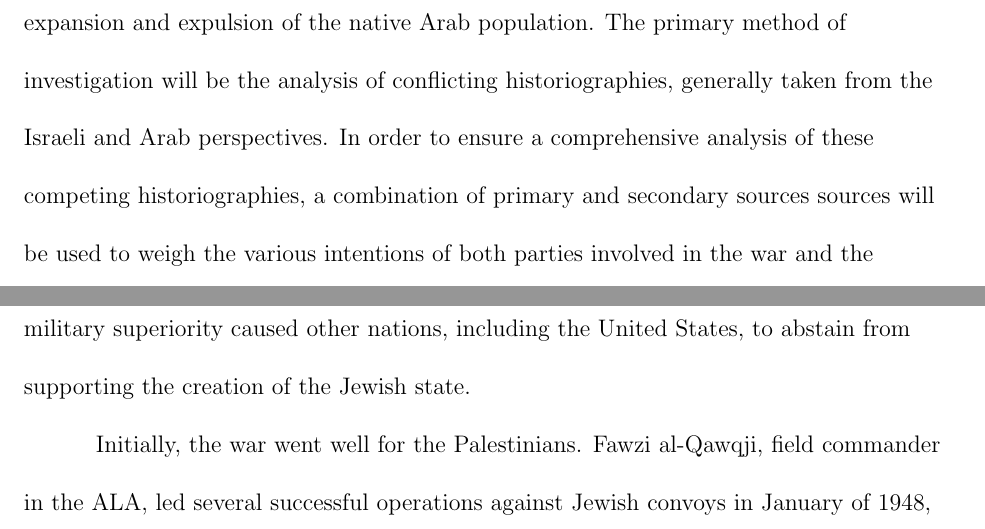
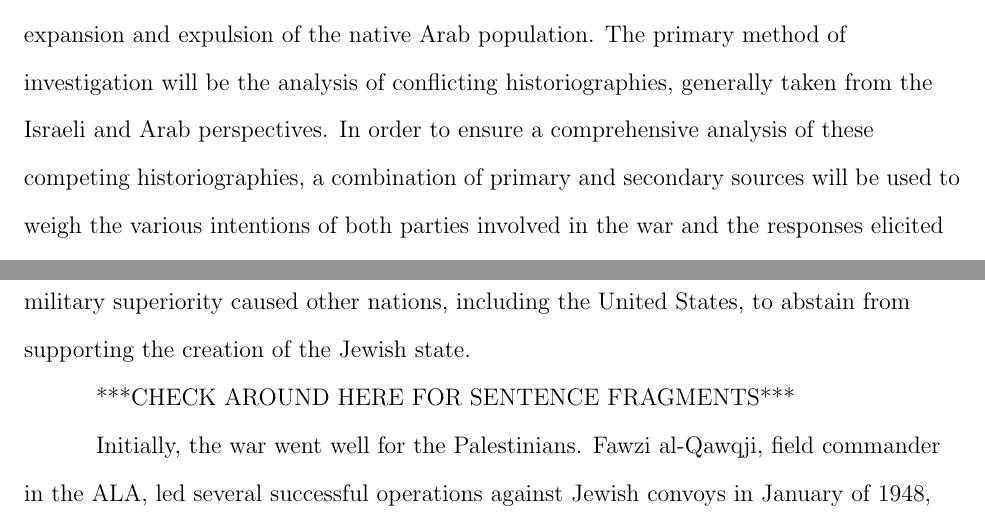
Before and after one commit to wjkaufman/history-ia, a LaTeX document (paper/latex/ia.tex): two parts of pages 2 and 4 of 12 before the commit and two parts of pages 2 and 3 of 10 after it, joined at a grey line, cut so that both start at the same text. Compiled offline with pdfLaTeX.

Commit message:
adds Mom's updates to ia.tex

```diff
--- a/paper/latex/ia.tex
+++ b/paper/latex/ia.tex
@@ -11,7 +11,7 @@
 
 \addbibresource{mybib.bib}
 
-
+\doublespacing
 
 \begin{document}
 \title{To what extent was the Yishuv's policy in the Arab-Israeli War of 1948 one of territorial expansion and expulsion of the native Arab population?}
@@ -24,7 +24,7 @@
 
 
 \section{Section A: Plan of Investigation}
-In this investigation, several methodologies will be utilized to thoroughly examine the question of whether the Yishuv fought the Arab-Israeli War of 1948 for territorial expansion and expulsion of the native Arab population.  The primary method of investigation will be the analysis of conflicting historiographies, generally taken from the Israeli and Arab perspectives.  In order to ensure a comprehensive analysis of these competing historiographies, a combination of primary and secondary sources sources will be used to weigh the various intentions of both parties involved in the war and the responses elicited from these actions.  For secondary sources, the date of publication will be considered in accordance with the ``thirty-year rule" in both the United Kingdom and the state of Israel, under which classified information from 1948 wasn’t released publicly until 1978.
+In this investigation, several methodologies will be utilized to thoroughly examine the question of whether the Yishuv fought the Arab-Israeli War of 1948 for territorial expansion and expulsion of the native Arab population.  The primary method of investigation will be the analysis of conflicting historiographies, generally taken from the Israeli and Arab perspectives.  In order to ensure a comprehensive analysis of these competing historiographies, a combination of primary and secondary sources will be used to weigh the various intentions of both parties involved in the war and the responses elicited from these actions.  For secondary sources, the date of publication will be considered in accordance with the ``thirty-year rule" in both the United Kingdom and the state of Israel, under which classified information from 1948 wasn’t released publicly until 1978.
 
 %=================Section B====================
 
@@ -47,7 +47,7 @@ However, the Hagana, the Jewish military organization serving the Yishuv, was fa
 \footcite[][81]{morris}
 This question of military superiority caused other nations, including the United States, to abstain from supporting the creation of the Jewish state.
 
-
+***CHECK AROUND HERE FOR SENTENCE FRAGMENTS***
 
 Initially, the war went well for the Palestinians.  Fawzi al-Qawqji, field commander in the ALA, led several successful operations against Jewish convoys in January of 1948, and attacks on Jewish communities, or kibbutzim, by Arab militias were initially successful.
 \footcite[][79]{pappe}
```
